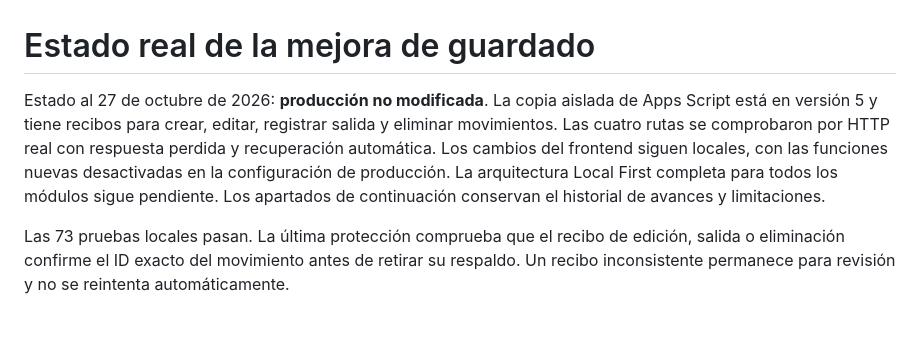
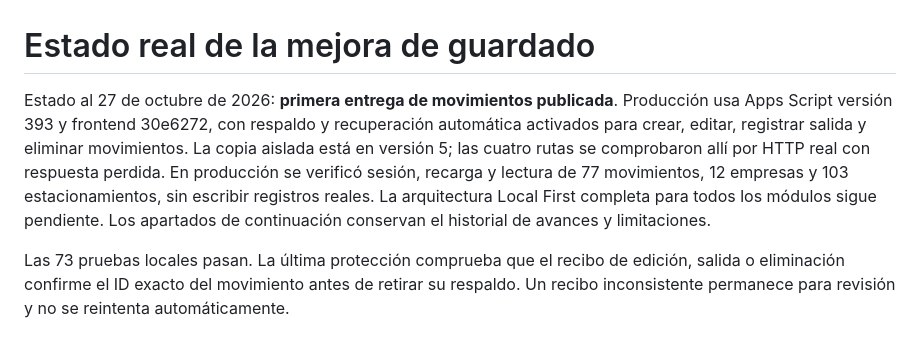
Before and after one commit to leninmorales95/control-interno-torre-28, a Markdown page: docs/guardado-local.md, the part around the change. GitHub-like rendering.

Commit message:
Record production movement recovery rollout

```diff
--- a/docs/guardado-local.md
+++ b/docs/guardado-local.md
@@ -1,6 +1,6 @@
 # Estado real de la mejora de guardado
 
-Estado al 27 de octubre de 2026: **producción no modificada**. La copia aislada de Apps Script está en versión 5 y tiene recibos para crear, editar, registrar salida y eliminar movimientos. Las cuatro rutas se comprobaron por HTTP real con respuesta perdida y recuperación automática. Los cambios del frontend siguen locales, con las funciones nuevas desactivadas en la configuración de producción. La arquitectura Local First completa para todos los módulos sigue pendiente. Los apartados de continuación conservan el historial de avances y limitaciones.
+Estado al 27 de octubre de 2026: **primera entrega de movimientos publicada**. Producción usa Apps Script versión 393 y frontend 30e6272, con respaldo y recuperación automática activados para crear, editar, registrar salida y eliminar movimientos. La copia aislada está en versión 5; las cuatro rutas se comprobaron allí por HTTP real con respuesta perdida. En producción se verificó sesión, recarga y lectura de 77 movimientos, 12 empresas y 103 estacionamientos, sin escribir registros reales. La arquitectura Local First completa para todos los módulos sigue pendiente. Los apartados de continuación conservan el historial de avances y limitaciones.
 
 Las 73 pruebas locales pasan. La última protección comprueba que el recibo de edición, salida o eliminación confirme el ID exacto del movimiento antes de retirar su respaldo. Un recibo inconsistente permanece para revisión y no se reintenta automáticamente.
 
```
Also changed, not shown: docs/lanzamiento-movimientos.md (+2 -0 lines).
